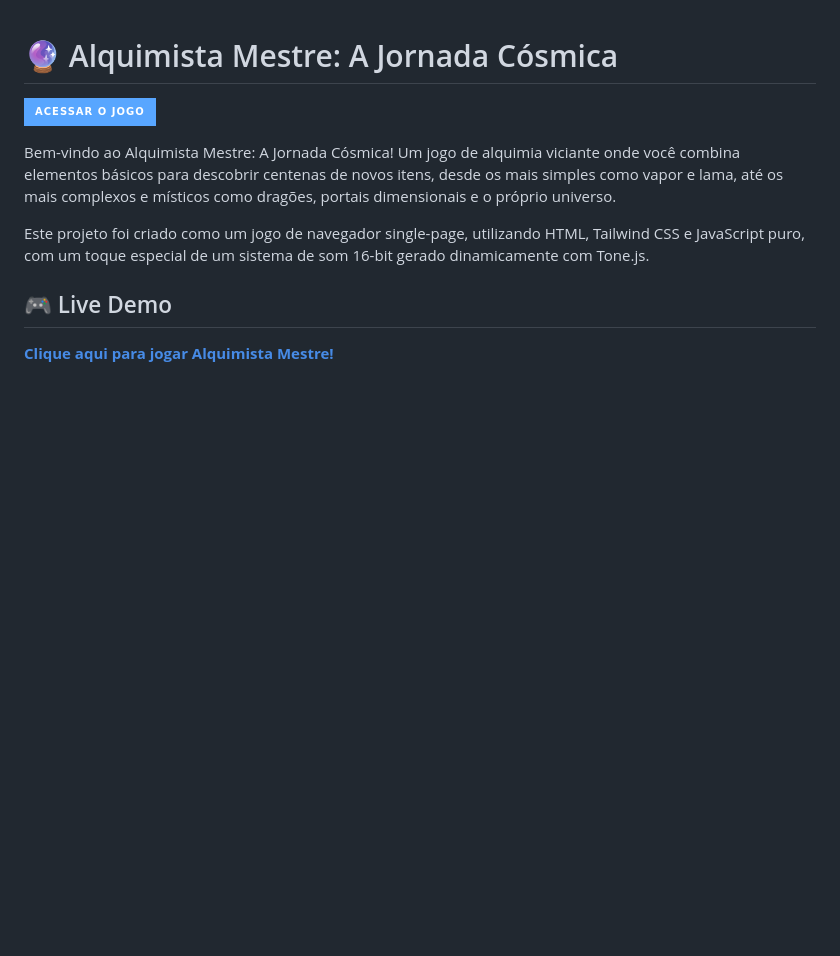
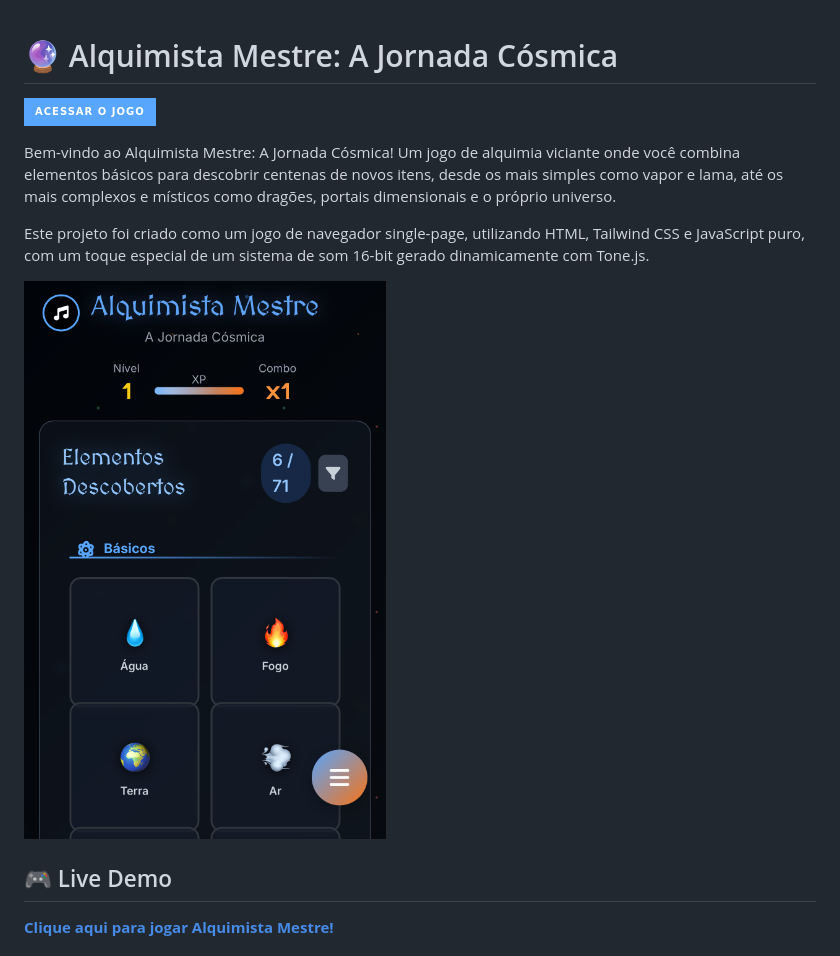
Before and after one commit to JonJonesBR/Alquimista_Mestre, a Markdown page: README.md, the part around the change. GitHub-like rendering; badges without logos; blank space fills up the shorter version.

```diff
--- a/README.md
+++ b/README.md
@@ -5,6 +5,8 @@
 Bem-vindo ao Alquimista Mestre: A Jornada Cósmica! Um jogo de alquimia viciante onde você combina elementos básicos para descobrir centenas de novos itens, desde os mais simples como vapor e lama, até os mais complexos e místicos como dragões, portais dimensionais e o próprio universo.
 
 Este projeto foi criado como um jogo de navegador single-page, utilizando HTML, Tailwind CSS e JavaScript puro, com um toque especial de um sistema de som 16-bit gerado dinamicamente com Tone.js.
+
+![Imagem do Jogo Alquimista Mestre](https://raw.githubusercontent.com/JonJonesBR/Alquimista_Mestre/refs/heads/main/Imagem.png)
 
 ## 🎮 Live Demo
 
```
